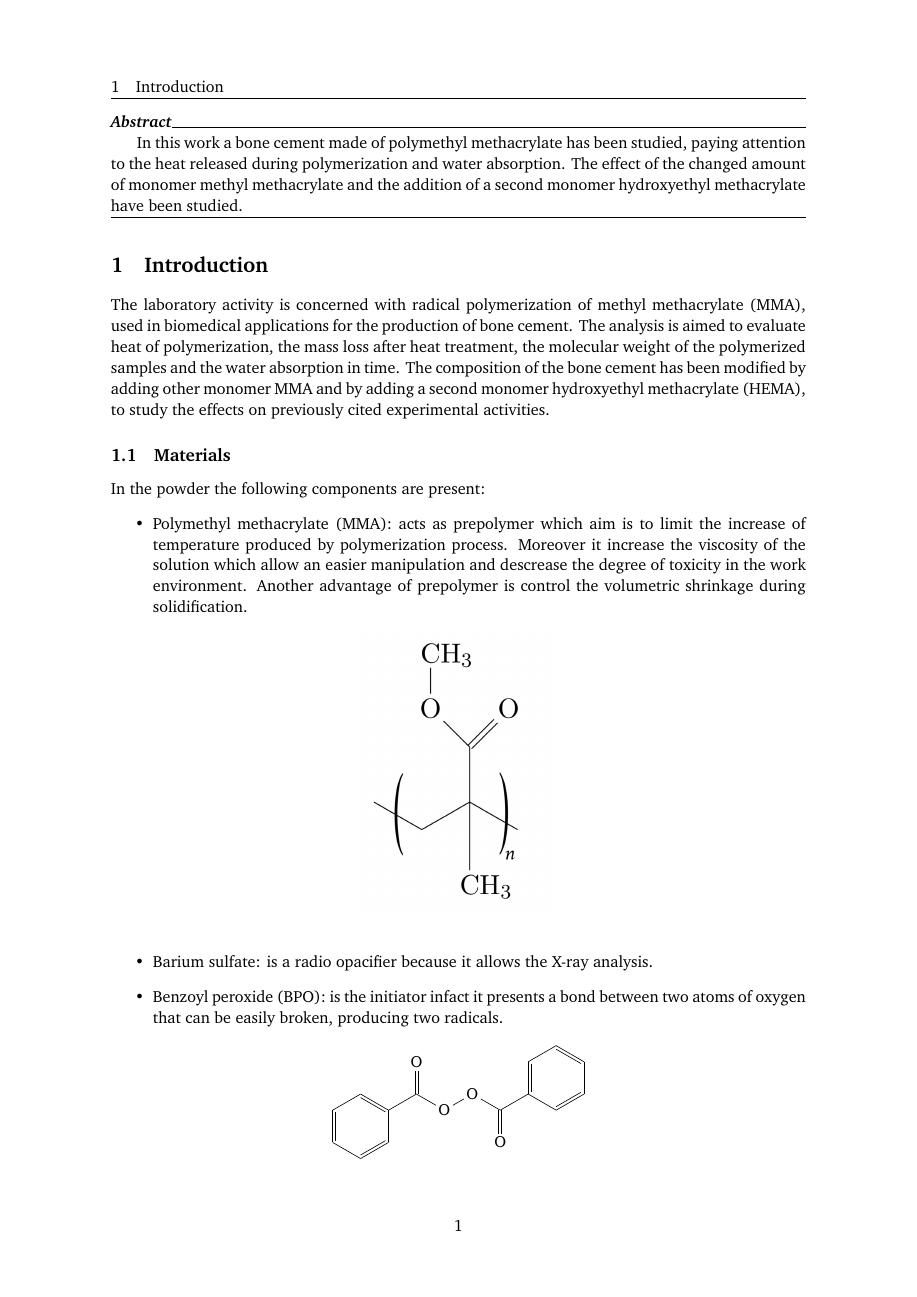
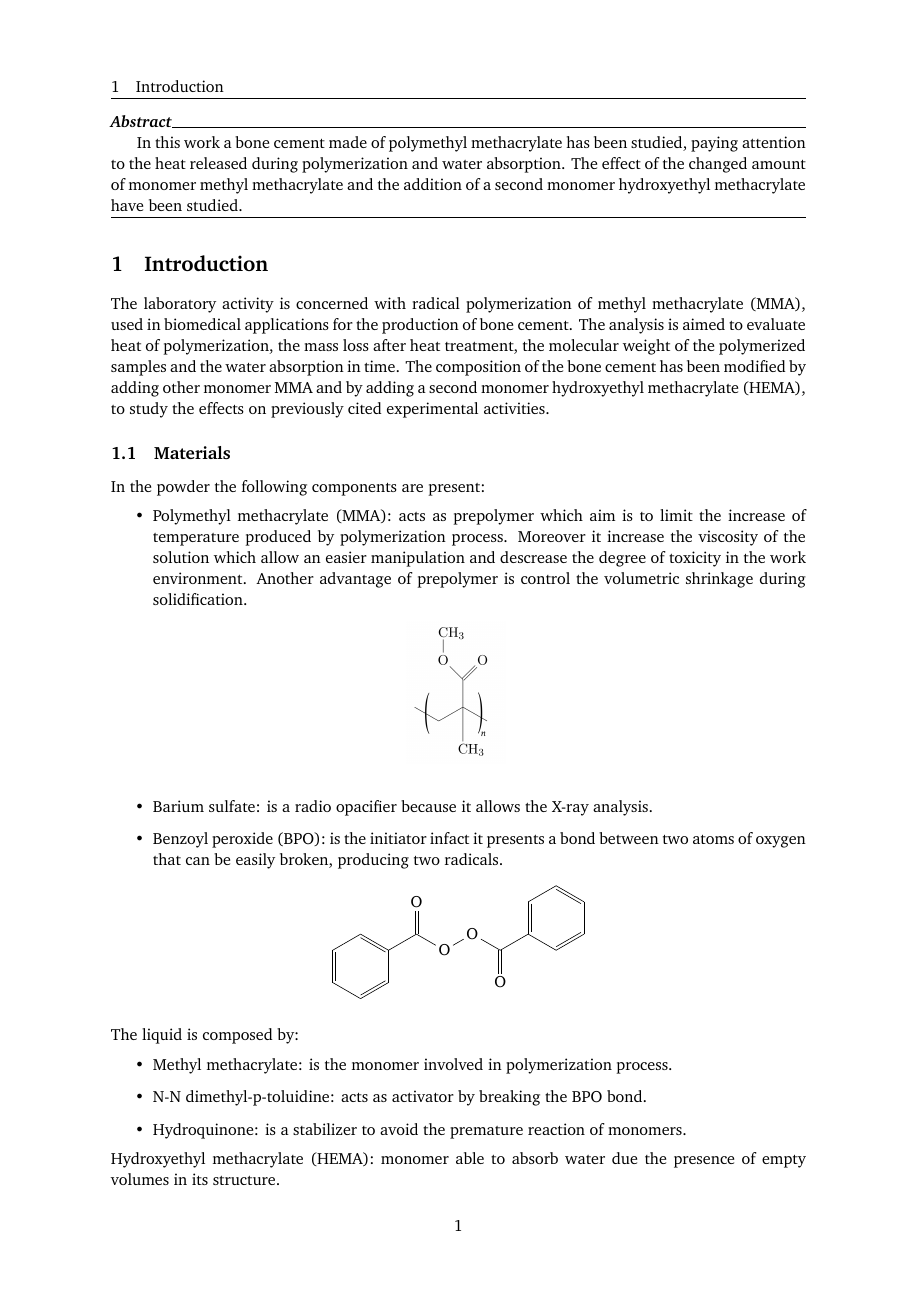
Before and after one commit to ironfedex/LaTeX, a LaTeX document (Polymers lab/1/Polymers 1.tex): page 1 of 10. The pictures show the PDF file Polymers lab/1/Polymers 1.pdf that the author committed with the source.

Commit message:
Newpages

```diff
--- a/Polymers lab/1/Polymers 1.tex
+++ b/Polymers lab/1/Polymers 1.tex
@@ -56,6 +56,7 @@ width0pt\right\delimright_{\rlap{$\scriptstyle#3$}}$};}}
 \usepackage[margin=1in,headsep=.3in]{geometry}
 \usepackage[suftesi]{frontespizio}
 \usepackage{xparse}
+\setlength\parindent{0pt}
 
 \newenvironment{chapterabstract}{%
   \par\nobreak\noindent
@@ -120,6 +121,9 @@ In the powder the following components are present:
 \chemfig{*6(-=-(-(=[2]O)-[::-60]O-[::60]O-[::-60](=[6]O)-(*6(-=-=-=)))=-=)}
 \end{figure}
 \end{itemize}
+
+\newpage
+
 The liquid is composed by:
 \begin{itemize}
 \item Methyl methacrylate: is the monomer involved in polymerization process.
@@ -168,6 +172,8 @@ $
 \label{tab:kit}
 \end{table}\\
 Additional methyl methacrylate monomer has been provided by University of Trento, together with hydroxyethyl methacrylate monomer.
+
+\newpage
 
 \subsection{Sample preparation}
 
@@ -242,6 +248,8 @@ Where DP is the degree of polymerization and $m_{mon}\,(\text{g}/\text{mol})$ is
 \text{DP} = \frac{n_{mon}}{n_{rad}}
 \label{eq:dp}
 \end{equation}
+
+\newpage
 The amount of radicals is equal to double the amount of BPO, due to the peroxide dissociation. Equation \ref{eq:dp} is suitable for the calculation of the degree of polymerization in case of disproportional termination. In case of combination, DP is the double. In a third case, the average of these two DP values has been also evaluated since it represents a more realistic case (MW 50\% - 50\%).\\
 In the second polymerization, it has been considered also the contribution of HEMA according to Equations \ref{eq:dp2} and \ref{eq:mw2}.
 \begin{equation}
@@ -274,6 +282,7 @@ Water absorption has been calculated accordingly to Equation \ref{eq:wabs}.
 \end{equation}
 Where $m_{wet}$ is the mass after soaking and careful removal of superficial film of water. Different measurements of $m_{wet}$ have been taken over the period of one month, allowing for the plot of the water absorption curve with time. Sampling was more frequent in the initial period, while measurements progressively became more sparse in the final one.
 
+\newpage
 \section{Results and discussion}
 
 \subsection{Heat of polymerization measurements}
@@ -306,6 +315,8 @@ In Figure \ref{fig:Tt} the charts reporting temperature ramp over time for three
 \label{fig:Tt}
 \end{figure}\\
 A correlation between obtained experimental values of specific heat of polymerization of MMA and the theoretical one has been found~\cite{link0}. Theoretical value of $11.0 \,\text{kJ}/\text{mol}$ is in accordance with the experimental one of $11.7 \,\text{kJ}/\text{mol}$.
+
+\newpage
 
 \subsection{Estimation of polymer molecular weight}
 
@@ -381,8 +392,7 @@ In Figure \ref{fig:wabs1} the charts reporting water absorption over time for fi
 \caption{Water absorption curves for: (a) P1 and (b) P2.}
 \label{fig:wabs1}
 \end{figure}\\
-From charts it can be stated how the presence of HEMA increases the water absorption, while the heat treatment has as opposite effect, reducing the amount of water absorbed by PMMA. These effects are justified by the presence of OH groups in the HEMA monomer, that are responsible of enhanced hydrophilicity of the final polymer. On the other side, the heat treatment seems to be related to a smaller hydrophilicity, probably due to the partial evaporation of non-polymerized monomer and for the higher degree of polymerization induced by an increase of temperature and thus the kinetics.
-\newpage
+From charts it can be stated how the presence of HEMA increases the water absorption, while the heat treatment has as opposite effect, reducing the amount of water absorbed by PMMA. These effects are justified by the presence of OH groups in the HEMA monomer, that are responsible of enhanced hydrophilicity of the final polymer. On the other side, the heat treatment seems to be related to a smaller hydrophilicity, probably due to the partial evaporation of non-polymerized monomer and for the higher degree of polymerization induced by an increase of temperature and thus the kinetics. \\
 In Figure \ref{fig:wabs2} the charts reporting water absorption over time for the three polymerizations are reported, considering spheroidal samples.
 \begin{figure}[htp]
 \centering
@@ -392,7 +402,9 @@ In Figure \ref{fig:wabs2} the charts reporting water absorption over time for th
 \label{fig:wabs2}
 \end{figure}
 
-The second chart is the less precise. This can be explained by the poor control over the sample during processing, indeed polymerization has abruptly started still during formation, with strong release of heat (as seen also in heat of polymerization measurements, where the heat ramp starts from about $50^\circ$C) and thus poor control of the porosity. Manipulation and formation of the sample was stopped in favor of the temperature ramp measurement. The third sample S3 has a completely different behavior in water absorption with respect to S1 and S2. This can be related to a much higher amount of open porosity, macroscopically visible by sample examination. Although this remarkable difference, literature results of PMMA water absorption are closer to S3 and sticks results, about 2\%. After about two weeks from initial soaking, the water absorption reaches a plateau.
+The second chart is the less precise. This can be explained by the poor control over the sample during processing, indeed polymerization has abruptly started still during formation, with strong release of heat (as seen also in heat of polymerization measurements, where the heat ramp starts from about $50^\circ$C) and thus poor control of the porosity. Manipulation and formation of the sample was stopped in favor of the temperature ramp measurement. The third sample S3 has a completely different behavior in water absorption with respect to S1 and S2. This can be related to a much higher amount of open porosity, macroscopically visible by sample examination.
+\newpage
+Although this remarkable difference, literature results of PMMA water absorption are closer to S3 and sticks results, about 2\%. After about two weeks from initial soaking, the water absorption reaches a plateau.
 
 In Table \ref{tab:wabs} the results of water absorption for sticks and spheroids are reported, after 50 days from the soaking.
 \begin{table}[htp]
```
Also changed, not shown: Polymers lab/1/Polymers 1.pdf.
